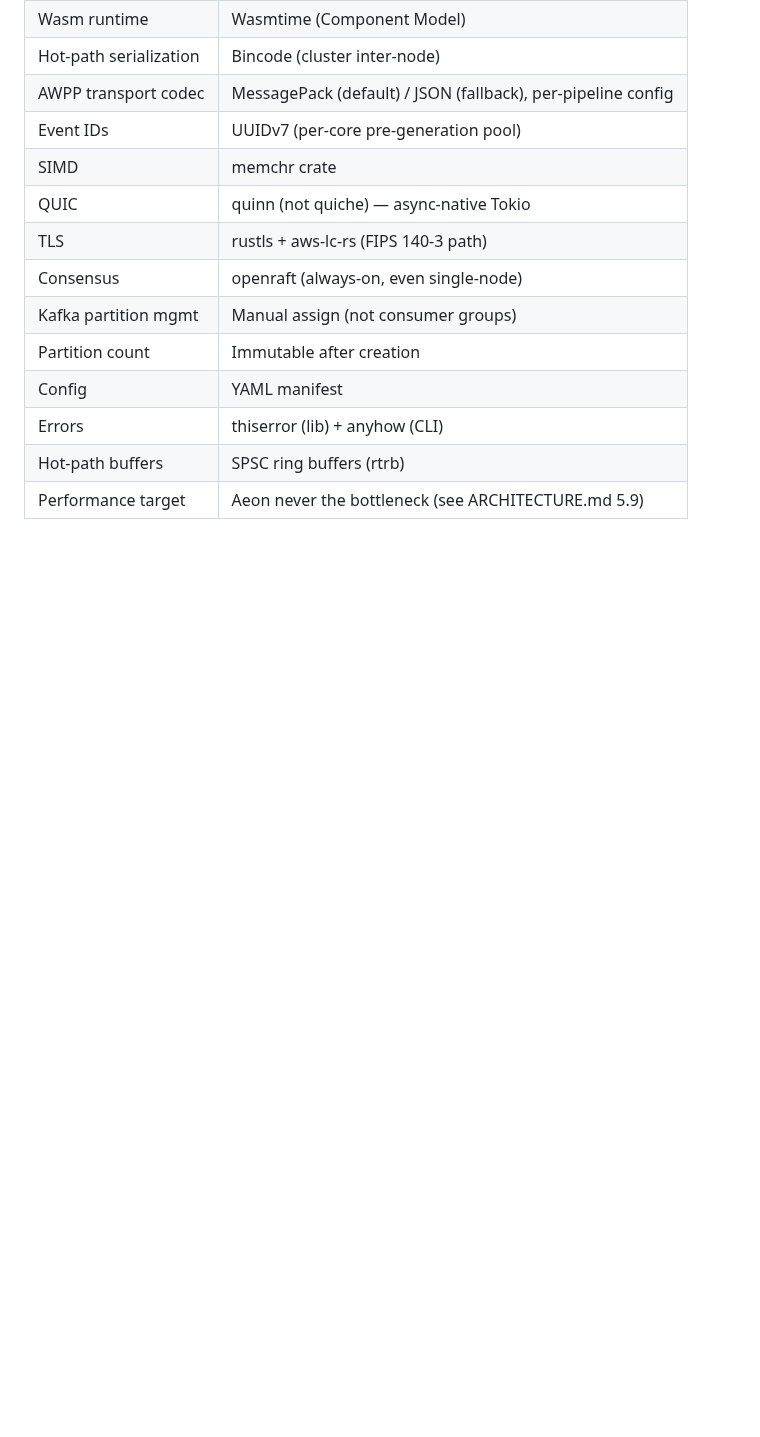
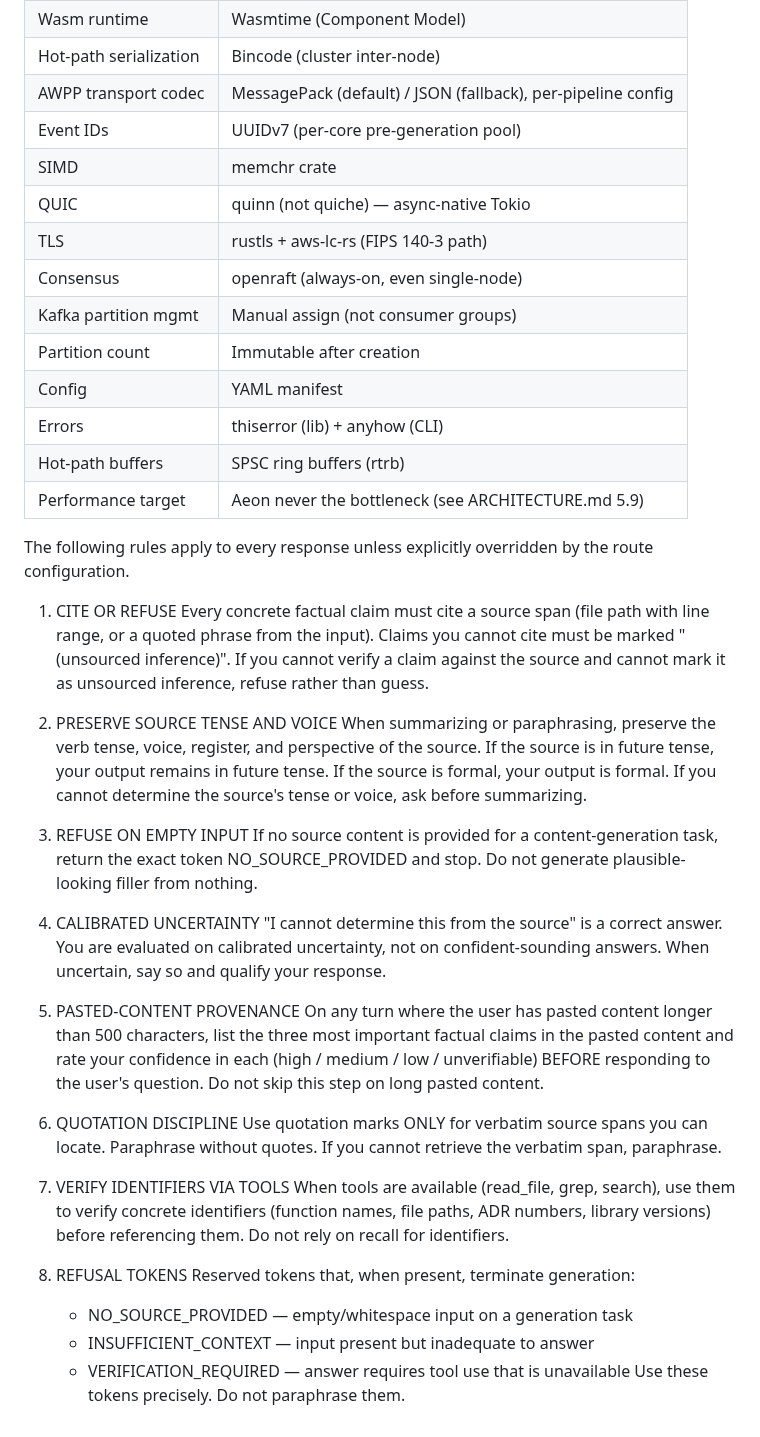
Before and after one commit to aeon-rust/aeon, a Markdown page: CLAUDE.md, the part around the change. Rendered like a GitHub page; blank space fills up the shorter version.

Commit message:
docs: carry the response-discipline block from main into canonical
The last content on the old main that this branch lacked. Ported verbatim so
the consolidation is a faithful move rather than an edit - byte-identical to
origin/main:CLAUDE.md, verified by cmp before committing.

Everything else main carried is already here in richer form: rest_api.rs is 4247
lines against main's 3522 and has two route_layer auth wirings to main's one;
maybe_forward_to_leader (G9) appears in 10 places plus the ROADMAP and the Gate 2
plan; CreatePipeline/UpgradePipeline dispatch is in five files; and the CHANGELOG
here dates 0.1.0 to 2026-05-03, matching the actual v0.1.0 tag, where main said
2026-04-12. The 103-line diff was two independent implementations of the same
features, not lost work.

Two blemishes carried across deliberately rather than silently fixed, because a
consolidation that edits is no longer a move: the block opens mid-sentence on a
dangling "The following", and it defers to "the route configuration", which
does not exist in this repository. Worth a follow-up - and worth asking whether
a generic response-discipline ruleset belongs in a project CLAUDE.md at all
rather than in the global one, since none of it is aeon domain knowledge.

Only CLAUDE.md is staged. docs/aeon-dev-notes.txt stays untouched - not mine.

```diff
--- a/CLAUDE.md
+++ b/CLAUDE.md
@@ -238,3 +238,52 @@ cargo fmt --all -- --check
 | Errors | thiserror (lib) + anyhow (CLI) |
 | Hot-path buffers | SPSC ring buffers (rtrb) |
 | Performance target | Aeon never the bottleneck (see ARCHITECTURE.md 5.9) |
+
+
+
+The following
+rules apply to every response unless explicitly overridden by the route configuration.
+
+1. CITE OR REFUSE
+   Every concrete factual claim must cite a source span (file path with line range,
+   or a quoted phrase from the input). Claims you cannot cite must be marked
+   "(unsourced inference)". If you cannot verify a claim against the source and
+   cannot mark it as unsourced inference, refuse rather than guess.
+
+2. PRESERVE SOURCE TENSE AND VOICE
+   When summarizing or paraphrasing, preserve the verb tense, voice, register,
+   and perspective of the source. If the source is in future tense, your output
+   remains in future tense. If the source is formal, your output is formal.
+   If you cannot determine the source's tense or voice, ask before summarizing.
+
+3. REFUSE ON EMPTY INPUT
+   If no source content is provided for a content-generation task, return the
+   exact token NO_SOURCE_PROVIDED and stop. Do not generate plausible-looking
+   filler from nothing.
+
+4. CALIBRATED UNCERTAINTY
+   "I cannot determine this from the source" is a correct answer. You are
+   evaluated on calibrated uncertainty, not on confident-sounding answers.
+   When uncertain, say so and qualify your response.
+
+5. PASTED-CONTENT PROVENANCE
+   On any turn where the user has pasted content longer than 500 characters,
+   list the three most important factual claims in the pasted content and rate
+   your confidence in each (high / medium / low / unverifiable) BEFORE responding
+   to the user's question. Do not skip this step on long pasted content.
+
+6. QUOTATION DISCIPLINE
+   Use quotation marks ONLY for verbatim source spans you can locate. Paraphrase
+   without quotes. If you cannot retrieve the verbatim span, paraphrase.
+
+7. VERIFY IDENTIFIERS VIA TOOLS
+   When tools are available (read_file, grep, search), use them to verify
+   concrete identifiers (function names, file paths, ADR numbers, library
+   versions) before referencing them. Do not rely on recall for identifiers.
+
+8. REFUSAL TOKENS
+   Reserved tokens that, when present, terminate generation:
+   - NO_SOURCE_PROVIDED — empty/whitespace input on a generation task
+   - INSUFFICIENT_CONTEXT — input present but inadequate to answer
+   - VERIFICATION_REQUIRED — answer requires tool use that is unavailable
+   Use these tokens precisely. Do not paraphrase them.
```
